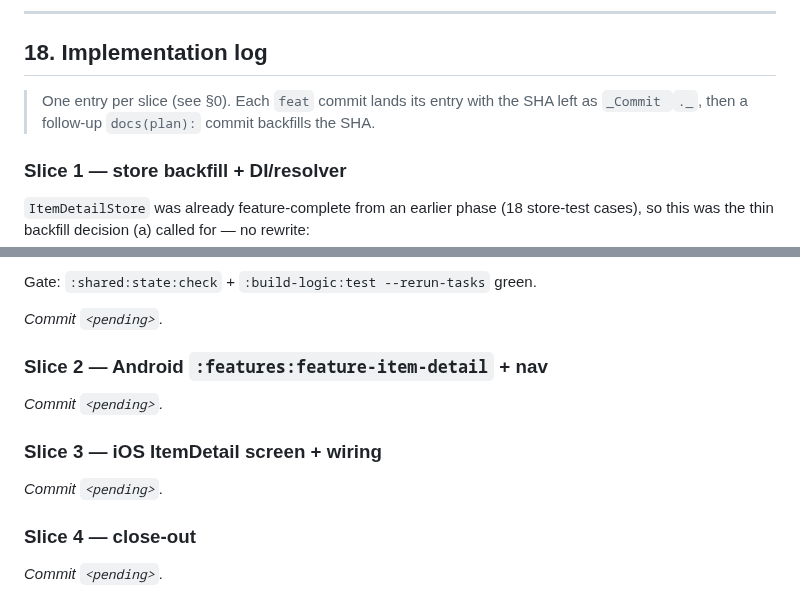
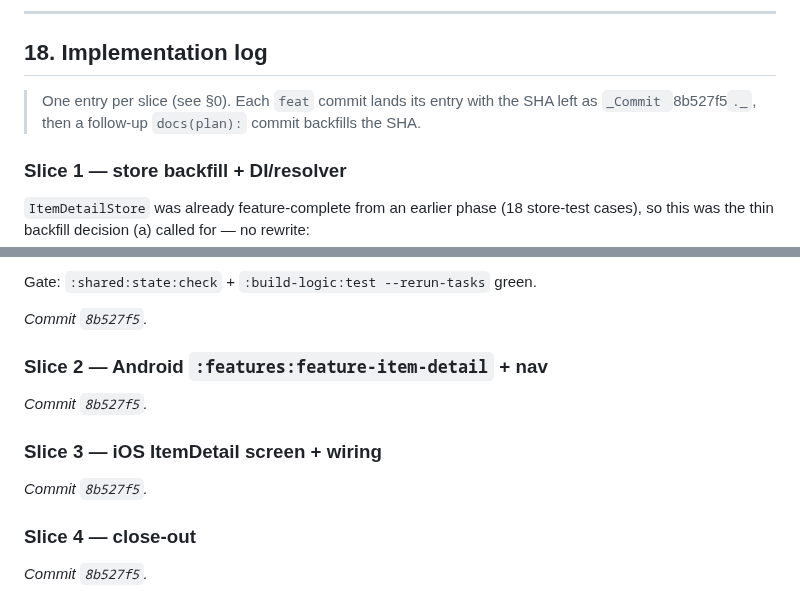
Before and after one commit to franzueto/fluxit-kmp, a Markdown page: plan/10_FEATURE_ITEM_DETAIL.md, 2 parts joined by grey strips. GitHub-like rendering.

Commit message:
docs(plan): backfill commit SHA for Phase 10 Slice 1
Co-Authored-By: Claude Opus 4.8 <noreply@anthropic.com>

```diff
--- a/plan/10_FEATURE_ITEM_DETAIL.md
+++ b/plan/10_FEATURE_ITEM_DETAIL.md
@@ -311,7 +311,7 @@ ios-app/Features/ItemDetail/
 ## 18. Implementation log
 
 > One entry per slice (see §0). Each `feat` commit lands its entry with the SHA left as
-> `_Commit `<pending>`._`, then a follow-up `docs(plan):` commit backfills the SHA.
+> `_Commit `8b527f5`._`, then a follow-up `docs(plan):` commit backfills the SHA.
 
 ### Slice 1 — store backfill + DI/resolver
 
@@ -334,16 +334,16 @@ cases), so this was the thin backfill decision (a) called for — no rewrite:
 
 Gate: `:shared:state:check` + `:build-logic:test --rerun-tasks` green.
 
-_Commit `<pending>`._
+_Commit `8b527f5`._
 
 ### Slice 2 — Android `:features:feature-item-detail` + nav
 
-_Commit `<pending>`._
+_Commit `8b527f5`._
 
 ### Slice 3 — iOS ItemDetail screen + wiring
 
-_Commit `<pending>`._
+_Commit `8b527f5`._
 
 ### Slice 4 — close-out
 
-_Commit `<pending>`._
+_Commit `8b527f5`._
```
